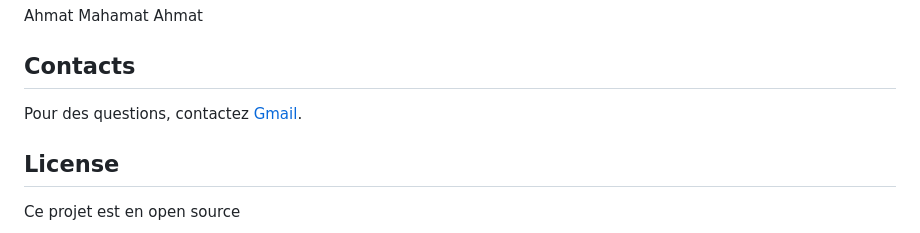
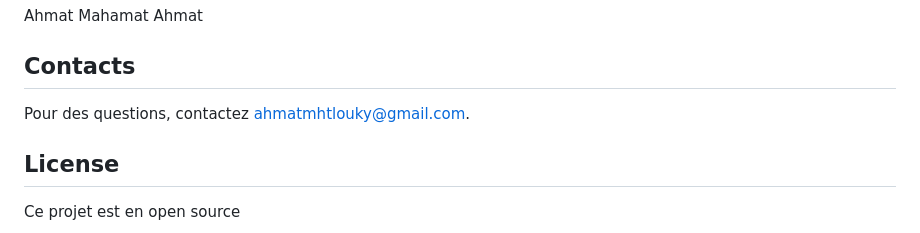
Before and after one commit to Ahmat-2000/Docker-D3-GraphQl-Mongo-apache-php, a Markdown page: README.md, the part around the change. Rendered like a GitHub page.

```diff
--- a/README.md
+++ b/README.md
@@ -115,7 +115,7 @@ Ahmat Mahamat Ahmat
 
 ## Contacts
 
-Pour des questions, contactez [Gmail](mailto:ahmatmhtlouky@gmail.com).
+Pour des questions, contactez [ahmatmhtlouky@gmail.com](mailto:ahmatmhtlouky@gmail.com).
 
 ## License
 
```
